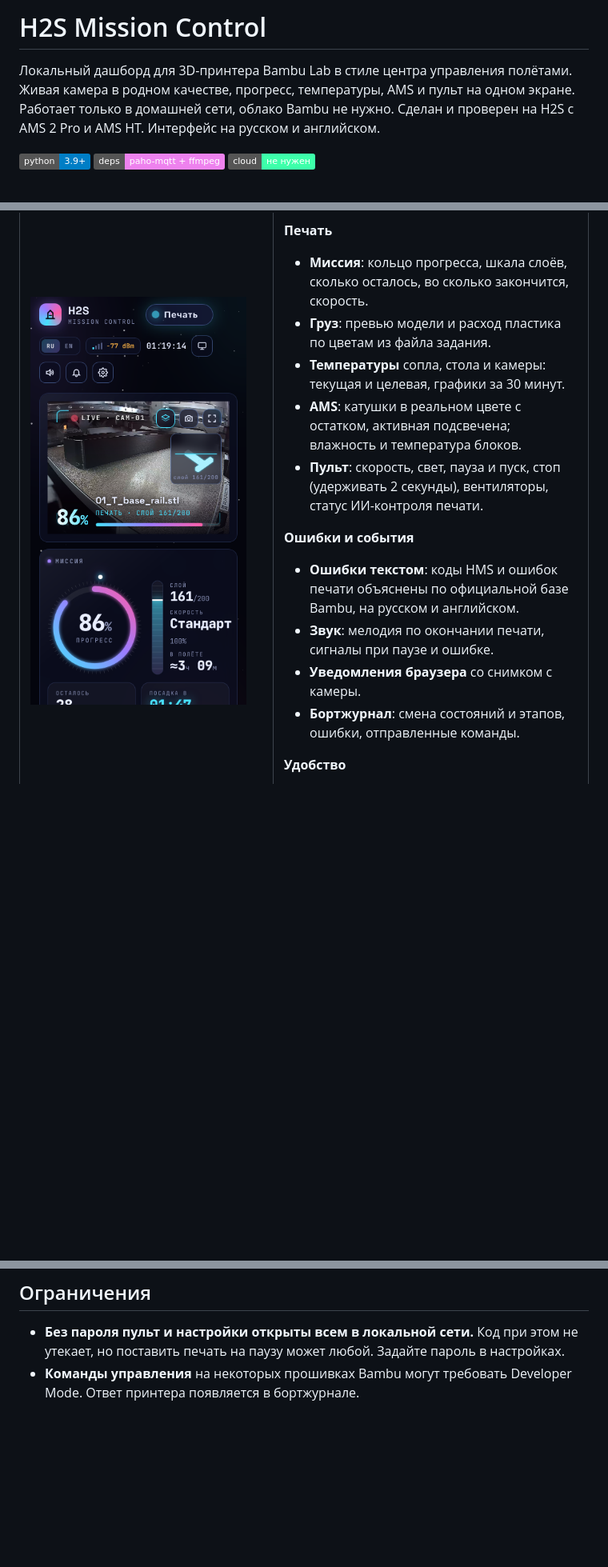
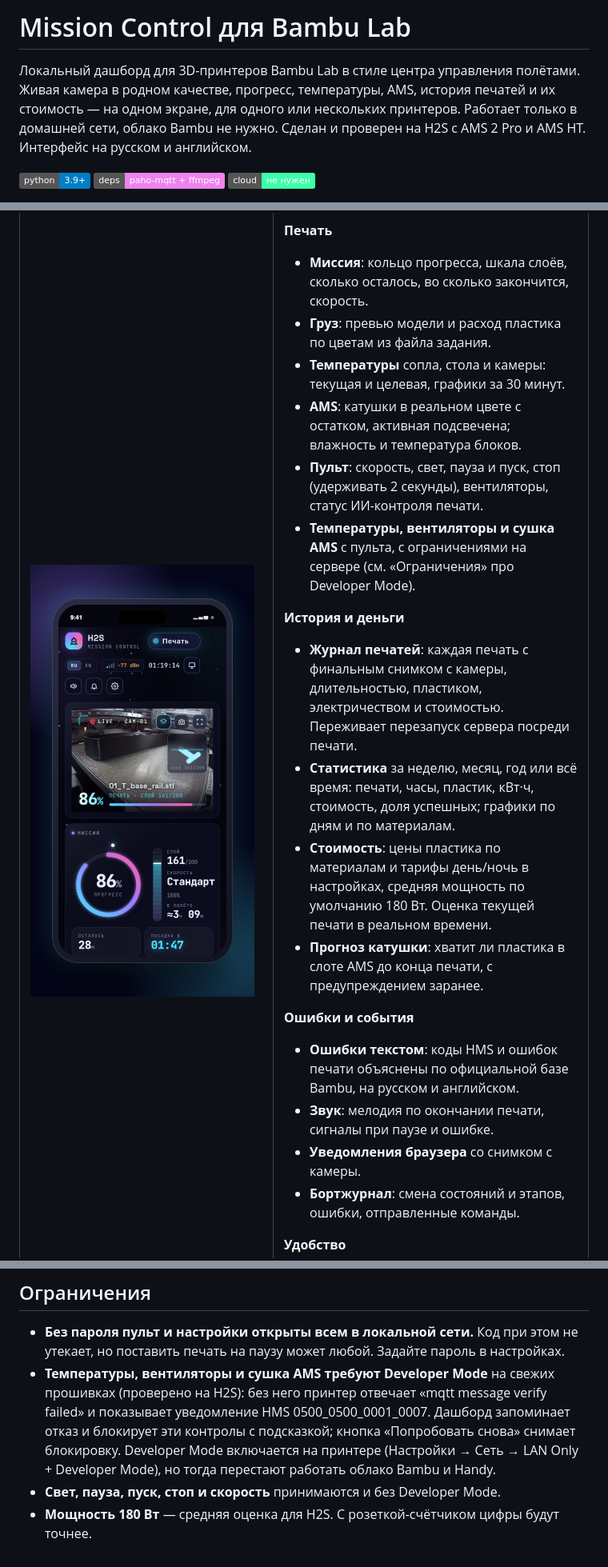
Before and after one commit to sthal/bambu-dash, a Markdown page: README.md, 3 parts joined by grey strips. Shown at 80% size. Rendered like a GitHub page; pictures changed too: docs/phone.png; badges without logos; blank space fills up the shorter version.

```diff
--- a/README.md
+++ b/README.md
@@ -1,6 +1,6 @@
-# H2S Mission Control
+# Mission Control для Bambu Lab
 
-Локальный дашборд для 3D-принтера Bambu Lab в стиле центра управления полётами. Живая камера в родном качестве, прогресс, температуры, AMS и пульт на одном экране. Работает только в домашней сети, облако Bambu не нужно. Сделан и проверен на H2S с AMS 2 Pro и AMS HT. Интерфейс на русском и английском.
+Локальный дашборд для 3D-принтеров Bambu Lab в стиле центра управления полётами. Живая камера в родном качестве, прогресс, температуры, AMS, история печатей и их стоимость — на одном экране, для одного или нескольких принтеров. Работает только в домашней сети, облако Bambu не нужно. Сделан и проверен на H2S с AMS 2 Pro и AMS HT. Интерфейс на русском и английском.
 
 ![](https://img.shields.io/badge/python-3.9+-blue) ![](https://img.shields.io/badge/deps-paho--mqtt%20%2B%20ffmpeg-violet) ![](https://img.shields.io/badge/cloud-не%20нужен-3dffaa)
 
@@ -10,7 +10,7 @@
 
 <table>
 <tr>
-<td width="290" valign="top"><img src="docs/phone.png" alt="Дашборд на телефоне" width="270"></td>
+<td width="290" valign="top"><img src="docs/phone.png" alt="Дашборд на телефоне" width="280"></td>
 <td valign="top">
 
 **Камера**
@@ -25,6 +25,13 @@
 - **Температуры** сопла, стола и камеры: текущая и целевая, графики за 30 минут.
 - **AMS**: катушки в реальном цвете с остатком, активная подсвечена; влажность и температура блоков.
 - **Пульт**: скорость, свет, пауза и пуск, стоп (удерживать 2 секунды), вентиляторы, статус ИИ-контроля печати.
+- **Температуры, вентиляторы и сушка AMS** с пульта, с ограничениями на сервере (см. «Ограничения» про Developer Mode).
+
+**История и деньги**
+- **Журнал печатей**: каждая печать с финальным снимком с камеры, длительностью, пластиком, электричеством и стоимостью. Переживает перезапуск сервера посреди печати.
+- **Статистика** за неделю, месяц, год или всё время: печати, часы, пластик, кВт·ч, стоимость, доля успешных; графики по дням и по материалам.
+- **Стоимость**: цены пластика по материалам и тарифы день/ночь в настройках, средняя мощность по умолчанию 180 Вт. Оценка текущей печати в реальном времени.
+- **Прогноз катушки**: хватит ли пластика в слоте AMS до конца печати, с предупреждением заранее.
 
 **Ошибки и события**
 - **Ошибки текстом**: коды HMS и ошибок печати объяснены по официальной базе Bambu, на русском и английском.
@@ -128,4 +138,6 @@ run.bat
 ## Ограничения
 
 - **Без пароля пульт и настройки открыты всем в локальной сети.** Код при этом не утекает, но поставить печать на паузу может любой. Задайте пароль в настройках.
-- **Команды управления** на некоторых прошивках Bambu могут требовать Developer Mode. Ответ принтера появляется в бортжурнале.
+- **Температуры, вентиляторы и сушка AMS требуют Developer Mode** на свежих прошивках (проверено на H2S): без него принтер отвечает «mqtt message verify failed» и показывает уведомление HMS 0500_0500_0001_0007. Дашборд запоминает отказ и блокирует эти контролы с подсказкой; кнопка «Попробовать снова» снимает блокировку. Developer Mode включается на принтере (Настройки → Сеть → LAN Only + Developer Mode), но тогда перестают работать облако Bambu и Handy.
+- **Свет, пауза, пуск, стоп и скорость** принимаются и без Developer Mode.
+- **Мощность 180 Вт** — средняя оценка для H2S. С розеткой-счётчиком цифры будут точнее.
```
Also changed, not shown: other parts of README.md (+4 -1 lines), 5 other files.
